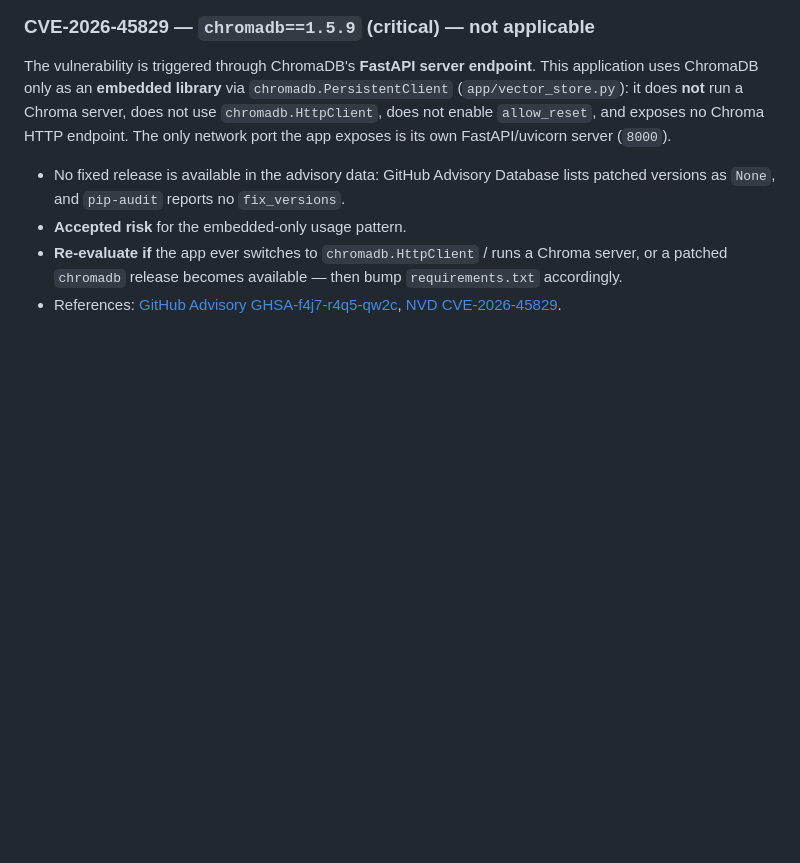
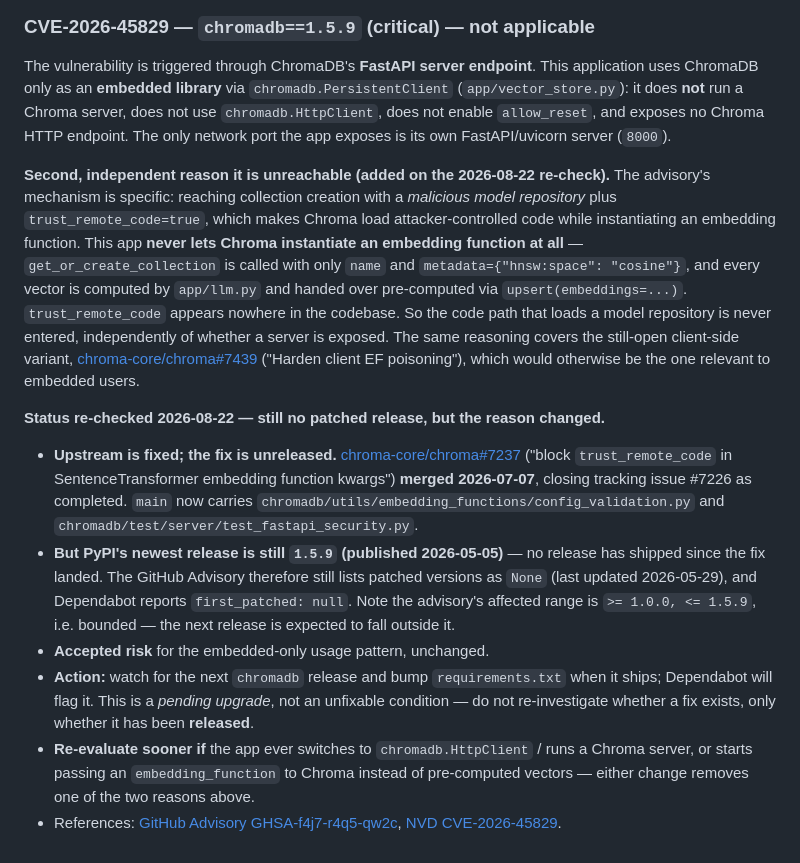
Before and after one commit to hojatw/rag-notebook, a Markdown page: docs/SECURITY.md, the part around the change. Rendered like a GitHub page; blank space fills up the shorter version.

Commit message:
docs(security): 重新確認 chromadb CVE-2026-45829，並補上第二個不可達的理由 (#92)
判定不變（仍是已接受風險），但兩件事值得記下來，否則三個月後會有人再查一次。

**狀態從「沒人修」變成「已修好、卡在沒發版」。** 上游 PR chroma-core/chroma#7237
（block trust_remote_code in SentenceTransformer embedding function kwargs）已於
2026-07-07 merge，追蹤 issue #7226 同日以 completed 關閉，main 分支已有
`config_validation.py` 與 `test_fastapi_security.py`。但 PyPI 最新版仍是
2026-05-05 的 1.5.9，修補之後沒有發過新版，所以 Advisory 仍寫 patched versions: None、
Dependabot 的 first_patched 仍是 null。

這個差別是可行動的：該做的是**盯下一個 release 然後升版**，而不是把它當成無解。
文件因此明講「不要再重查有沒有修補，只要確認有沒有**發版**」。順帶記下 advisory 的
影響範圍 `>= 1.0.0, <= 1.5.9` 是有上界的，下一版預期就會落在範圍外。

**補上第二個獨立的不可達理由。** 原本只寫「沒有跑 Chroma server」。這次查到的攻擊
機制更具體：要在建立 collection 時載入惡意 model repository 並帶 `trust_remote_code=true`，
也就是讓 Chroma 在實例化 embedding function 時載入攻擊者控制的程式碼。而本專案
**從來不讓 Chroma 建立 embedding function** —— `get_or_create_collection` 只傳 name 與
`metadata={"hnsw:space": "cosine"}`，向量一律由 `app/llm.py` 算好後以
`upsert(embeddings=...)` 送入，全專案沒有出現過 `trust_remote_code`。

這比原本的理由更強：即使哪天有人把 server 跑起來，只要不設 embedding function，
載入 model repository 的路徑仍然進不去。同一個理由也涵蓋還開著的 client 端變體
chroma-core/chroma#7439，那個變體本來才是對 embedded 使用者有意義的。

重新評估條件因此擴充一條：改用 `embedding_function` 而非預先算好的向量時要重看，
因為那會拿掉上述兩個理由的其中一個。

Co-authored-by: Philip <philip.liang@geminidata.com>
Co-authored-by: Claude Opus 5 <noreply@anthropic.com>

```diff
--- a/docs/SECURITY.md
+++ b/docs/SECURITY.md
@@ -76,7 +76,13 @@ Unbounded memory/CPU on crafted `/ToUnicode` streams and CID font width ranges.
 
 The vulnerability is triggered through ChromaDB's **FastAPI server endpoint**. This application uses ChromaDB only as an **embedded library** via `chromadb.PersistentClient` (`app/vector_store.py`): it does **not** run a Chroma server, does not use `chromadb.HttpClient`, does not enable `allow_reset`, and exposes no Chroma HTTP endpoint. The only network port the app exposes is its own FastAPI/uvicorn server (`8000`).
 
-- No fixed release is available in the advisory data: GitHub Advisory Database lists patched versions as `None`, and `pip-audit` reports no `fix_versions`.
-- **Accepted risk** for the embedded-only usage pattern.
-- **Re-evaluate if** the app ever switches to `chromadb.HttpClient` / runs a Chroma server, or a patched `chromadb` release becomes available — then bump `requirements.txt` accordingly.
+**Second, independent reason it is unreachable (added on the 2026-08-22 re-check).** The advisory's mechanism is specific: reaching collection creation with a *malicious model repository* plus `trust_remote_code=true`, which makes Chroma load attacker-controlled code while instantiating an embedding function. This app **never lets Chroma instantiate an embedding function at all** — `get_or_create_collection` is called with only `name` and `metadata={"hnsw:space": "cosine"}`, and every vector is computed by `app/llm.py` and handed over pre-computed via `upsert(embeddings=...)`. `trust_remote_code` appears nowhere in the codebase. So the code path that loads a model repository is never entered, independently of whether a server is exposed. The same reasoning covers the still-open client-side variant, [chroma-core/chroma#7439](https://github.com/chroma-core/chroma/issues/7439) ("Harden client EF poisoning"), which would otherwise be the one relevant to embedded users.
+
+**Status re-checked 2026-08-22 — still no patched release, but the reason changed.**
+
+- **Upstream is fixed; the fix is unreleased.** [chroma-core/chroma#7237](https://github.com/chroma-core/chroma/pull/7237) ("block `trust_remote_code` in SentenceTransformer embedding function kwargs") **merged 2026-07-07**, closing tracking issue #7226 as completed. `main` now carries `chromadb/utils/embedding_functions/config_validation.py` and `chromadb/test/server/test_fastapi_security.py`.
+- **But PyPI's newest release is still `1.5.9` (published 2026-05-05)** — no release has shipped since the fix landed. The GitHub Advisory therefore still lists patched versions as `None` (last updated 2026-05-29), and Dependabot reports `first_patched: null`. Note the advisory's affected range is `>= 1.0.0, <= 1.5.9`, i.e. bounded — the next release is expected to fall outside it.
+- **Accepted risk** for the embedded-only usage pattern, unchanged.
+- **Action:** watch for the next `chromadb` release and bump `requirements.txt` when it ships; Dependabot will flag it. This is a *pending upgrade*, not an unfixable condition — do not re-investigate whether a fix exists, only whether it has been **released**.
+- **Re-evaluate sooner if** the app ever switches to `chromadb.HttpClient` / runs a Chroma server, or starts passing an `embedding_function` to Chroma instead of pre-computed vectors — either change removes one of the two reasons above.
 - References: [GitHub Advisory GHSA-f4j7-r4q5-qw2c](https://github.com/advisories/GHSA-f4j7-r4q5-qw2c), [NVD CVE-2026-45829](https://nvd.nist.gov/vuln/detail/CVE-2026-45829).
```
